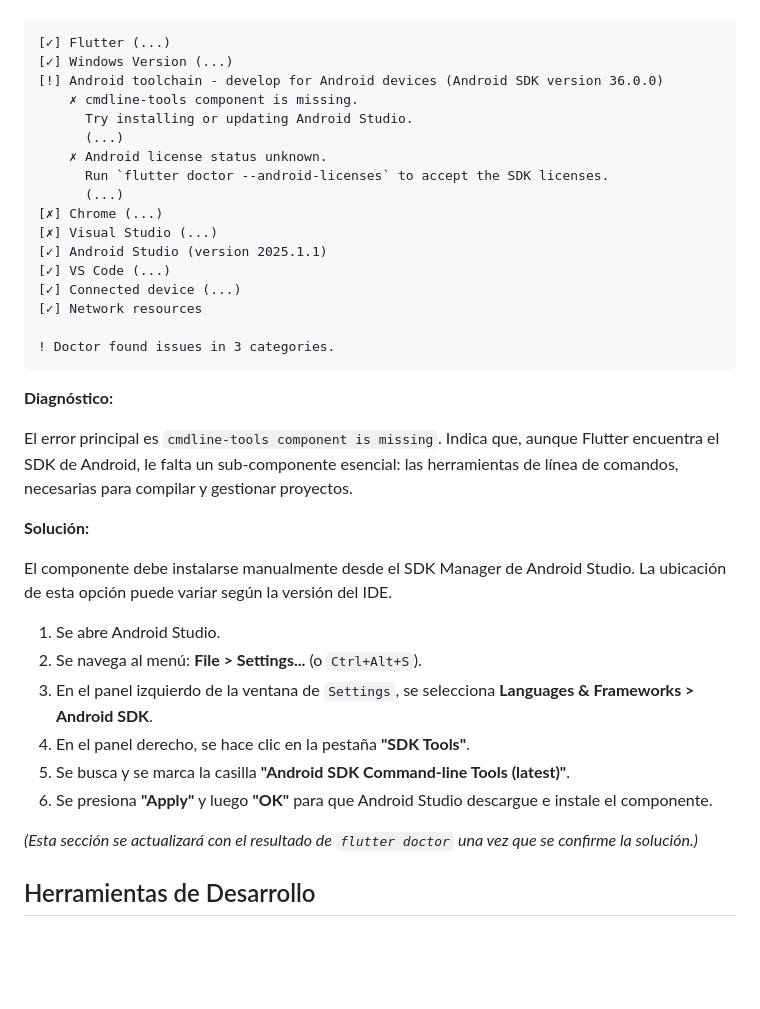
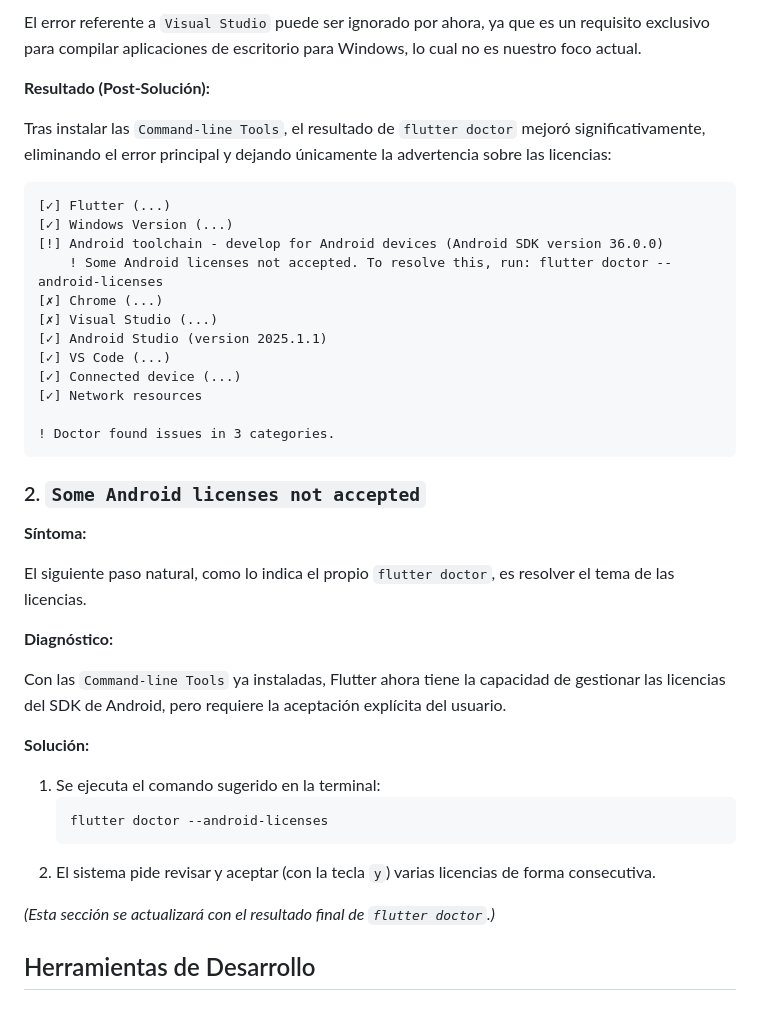
Before and after one commit to rigobersio/dart-flutter, a Markdown page: README.md, the part around the change printed below. Rendered like a GitHub page; blank space fills up the shorter version.

````diff
--- a/README.md
+++ b/README.md
@@ -175,14 +234,14 @@ Después de instalar Android Studio y configurar la ruta del SDK con `flutter co
+El error referente a `Visual Studio` puede ser ignorado por ahora, ya que es un requisito exclusivo para compilar aplicaciones de escritorio para Windows, lo cual no es nuestro foco actual.
+
+**Resultado (Post-Solución):**
+
+Tras instalar las `Command-line Tools`, el resultado de `flutter doctor` mejoró significativamente, eliminando el error principal y dejando únicamente la advertencia sobre las licencias:
 
 ```text
 [✓] Flutter (...)
 [✓] Windows Version (...)
 [!] Android toolchain - develop for Android devices (Android SDK version 36.0.0)
-    ✗ cmdline-tools component is missing.
-      Try installing or updating Android Studio.
-      (...)
-    ✗ Android license status unknown.
-      Run `flutter doctor --android-licenses` to accept the SDK licenses.
-      (...)
+    ! Some Android licenses not accepted. To resolve this, run: flutter doctor --android-licenses
 [✗] Chrome (...)
 [✗] Visual Studio (...)
 [✓] Android Studio (version 2025.1.1)
@@ -193,22 +252,25 @@ Después de instalar Android Studio y configurar la ruta del SDK con `flutter co
 ! Doctor found issues in 3 categories.
 ```
 
+### 2. `Some Android licenses not accepted`
+
+**Síntoma:**
+
+El siguiente paso natural, como lo indica el propio `flutter doctor`, es resolver el tema de las licencias.
+
 **Diagnóstico:**
 
-El error principal es `cmdline-tools component is missing`. Indica que, aunque Flutter encuentra el SDK de Android, le falta un sub-componente esencial: las herramientas de línea de comandos, necesarias para compilar y gestionar proyectos.
+Con las `Command-line Tools` ya instaladas, Flutter ahora tiene la capacidad de gestionar las licencias del SDK de Android, pero requiere la aceptación explícita del usuario.
 
 **Solución:**
 
-El componente debe instalarse manualmente desde el SDK Manager de Android Studio. La ubicación de esta opción puede variar según la versión del IDE.
+1.  Se ejecuta el comando sugerido en la terminal:
+    ```bash
+    flutter doctor --android-licenses
+    ```
+2.  El sistema pide revisar y aceptar (con la tecla `y`) varias licencias de forma consecutiva.
 
-1.  Se abre Android Studio.
-2.  Se navega al menú: **File > Settings...** (o `Ctrl+Alt+S`).
-3.  En el panel izquierdo de la ventana de `Settings`, se selecciona **Languages & Frameworks > Android SDK**.
-4.  En el panel derecho, se hace clic en la pestaña **"SDK Tools"**.
-5.  Se busca y se marca la casilla **"Android SDK Command-line Tools (latest)"**.
-6.  Se presiona **"Apply"** y luego **"OK"** para que Android Studio descargue e instale el componente.
-
-*(Esta sección se actualizará con el resultado de `flutter doctor` una vez que se confirme la solución.)*
+*(Esta sección se actualizará con el resultado final de `flutter doctor`.)*
 
 ## Herramientas de Desarrollo
 
````
Also changed, not shown: other parts of README.md (+61 -2 lines).
